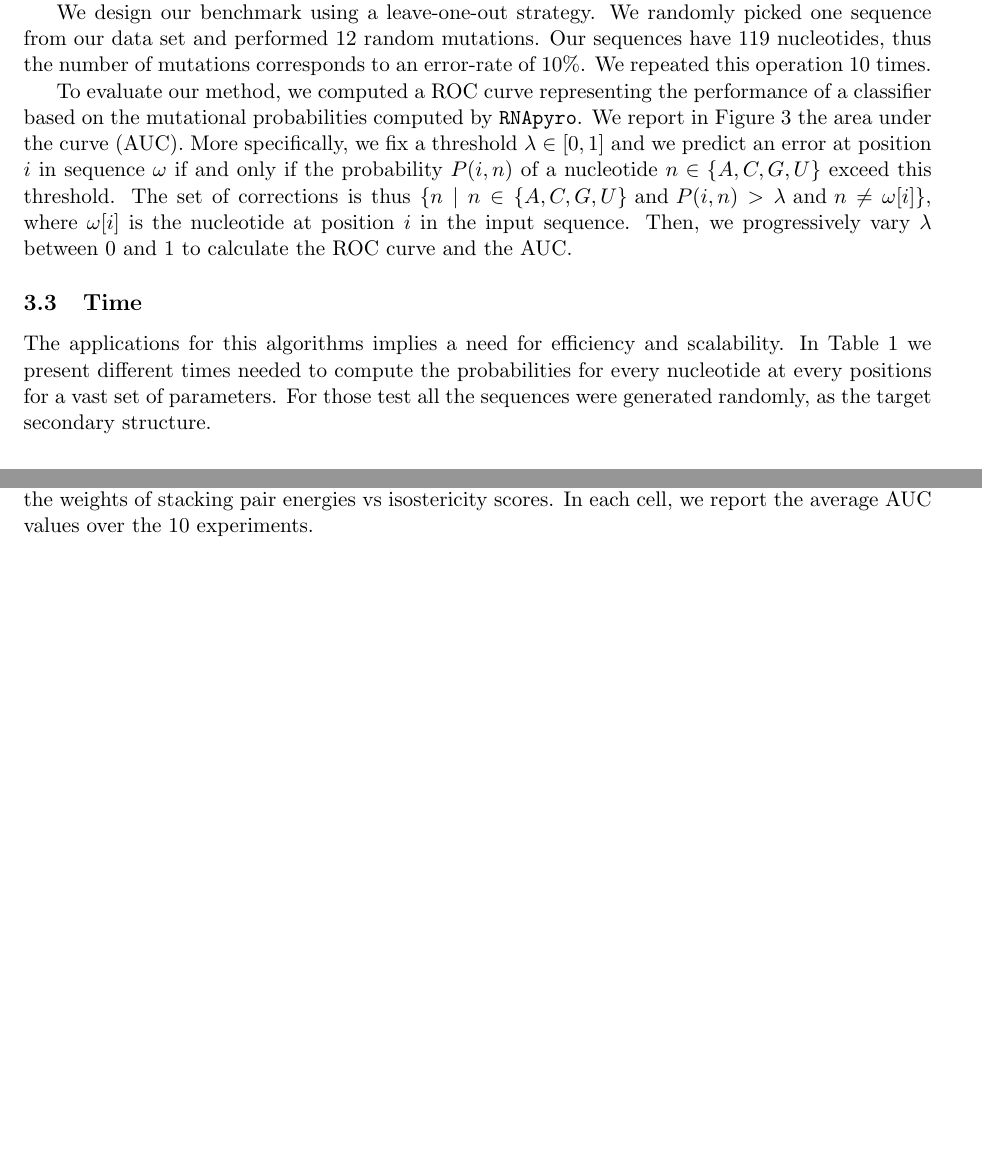
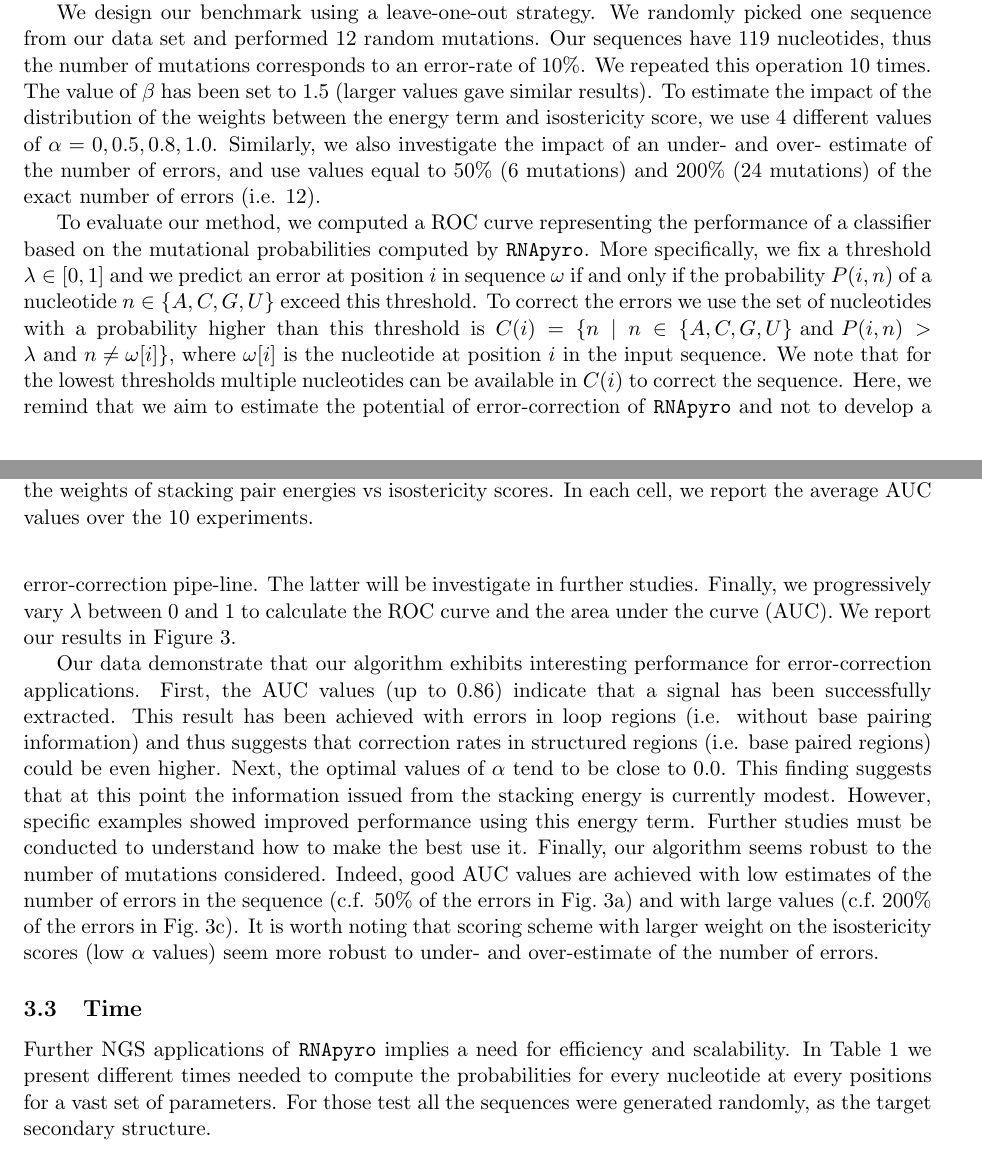
Before and after one commit to McGill-CSB/RNApyro, a LaTeX paper (Recomb/main_RECOMB.tex, which reads Recomb/results_RECOMB.tex): two parts of pages 8 and 9 of 12 before the commit and two parts of pages 8 and 9 of 11 after it, joined at a grey line, cut so that both start at the same text, the shorter picture padded with empty space. Compiled offline with pdfLaTeX.

Commit message:
results section completed

```diff
--- a/Recomb/results_RECOMB.tex
+++ b/Recomb/results_RECOMB.tex
@@ -22,15 +22,19 @@ biggest MSA  which contains $130$ sequences (out of $712$ in the original Rfam M
 
 We design our benchmark using a leave-one-out strategy. We randomly picked one sequence from our data set and performed $12$ random
 mutations. Our sequences have $119$ nucleotides, thus the number of mutations corresponds to an error-rate of 10\%. We repeated this operation
-$10$ times.
+$10$ times. The value of $\beta$ has been set to $1.5$ (larger values gave similar results). To estimate the impact of the distribution of the weights
+between the energy term and isostericity  score, we use 4 different values of $\alpha = {0, 0.5, 0.8, 1.0}$. Similarly, we also investigate the impact of
+an under- and over- estimate of the number of errors, and use values equal to 50\% (6 mutations) and 200\% (24 mutations) of the exact number of
+errors (i.e. 12).
 
-To evaluate our method, we computed a ROC curve representing the performance of a classifier based on the mutational probabilities computed by
-\RNApyro. We report in Figure \ref{fig:ROCall} the area under the curve (AUC). More specifically, we fix a threshold $\lambda \in [0,1]$ and we
-predict an error at position $i$ in sequence $\omega$ if and only if the probability $P(i,n)$ of a nucleotide $n \in \{ A,C,G,U \}$ exceed this threshold.
-The set of corrections is thus $\{ n \; | \;  n \in \{ A,C,G,U \} \mbox{ and } P(i,n) > \lambda \mbox{ and }  n \neq \omega[i] \}$, where $\omega[i]$ is the
-nucleotide at position $i$ in the input sequence. Then, we progressively vary $\lambda$ between $0$ and $1$ to calculate the ROC curve and the AUC.
-
-
+To evaluate our method, we computed a ROC curve representing the performance of a classifier based on the mutational probabilities computed
+by \RNApyro. More specifically, we fix a threshold $\lambda \in [0,1]$ and we predict an error at position $i$ in sequence $\omega$ if and only if the
+probability $P(i,n)$ of a nucleotide $n \in \{ A,C,G,U \}$ exceed this threshold. To correct the errors we use the set of nucleotides with a probability
+higher than this threshold is  $C(i) = \{ n \; | \;  n \in \{ A,C,G,U \} \mbox{ and } P(i,n) > \lambda \mbox{ and }  n \neq \omega[i] \}$, where $\omega[i]$ is
+the nucleotide at position $i$ in the input sequence. We note that for the lowest thresholds multiple nucleotides can be available in $C(i)$ to correct
+the sequence. Here, we remind that we aim to estimate the potential of error-correction of \RNApyro and not to develop a error-correction pipe-line.
+The latter will be investigate in further studies. Finally, we progressively vary $\lambda$ between $0$ and $1$ to calculate the ROC curve and the area
+under the curve (AUC). We report our results in Figure \ref{fig:ROCall}.
 
 \begin{figure}
 \begin{subfigure}[b]{0.3\textwidth}
@@ -56,14 +60,20 @@ values over the 10 experiments.}
 \label{fig:ROCall}
 \end{figure}
 
+Our data demonstrate that our algorithm exhibits interesting performance for error-correction applications. First, the AUC values (up to $0.86$) indicate that a
+signal has been successfully extracted. This result has been achieved with errors in loop regions (i.e. without base pairing information) and thus suggests
+that correction rates in structured regions (i.e. base paired regions) could be even higher. Next, the optimal values of $\alpha$ tend to be close to $0.0$. This
+finding suggests that at this point the information issued from the stacking energy is currently modest. However, specific examples showed improved performance
+using this energy term. Further studies must be conducted to understand how to make the best use it. Finally, our algorithm seems robust to the number of
+mutations considered. Indeed, good AUC values are achieved with low estimates of the number of errors in the sequence (c.f. 50\% of the errors  in
+Fig.~\ref{fig:ROC6mut}) and with large  values (c.f.~200\% of the errors  in Fig.~\ref{fig:ROC24mut}). It is worth noting that scoring scheme with larger weight on
+the isostericity scores (low $\alpha$ values) seem more robust to under- and over-estimate of the number of errors.
 
 
 
 \subsection{Time}
-The applications for this algorithms implies a need for efficiency
-and scalability. In Table~\ref{tab:time} we
-present different times needed to compute the probabilities for
- every nucleotide at every positions for a vast set of parameters. For those test
+Further NGS applications of \RNApyro implies a need for efficiency and scalability. In Table~\ref{tab:time} we
+present different times needed to compute the probabilities for  every nucleotide at every positions for a vast set of parameters. For those test
  all the sequences were generated randomly, as the target secondary structure.
 
 \begin{table}
```
Also changed, not shown: 220 other files.
